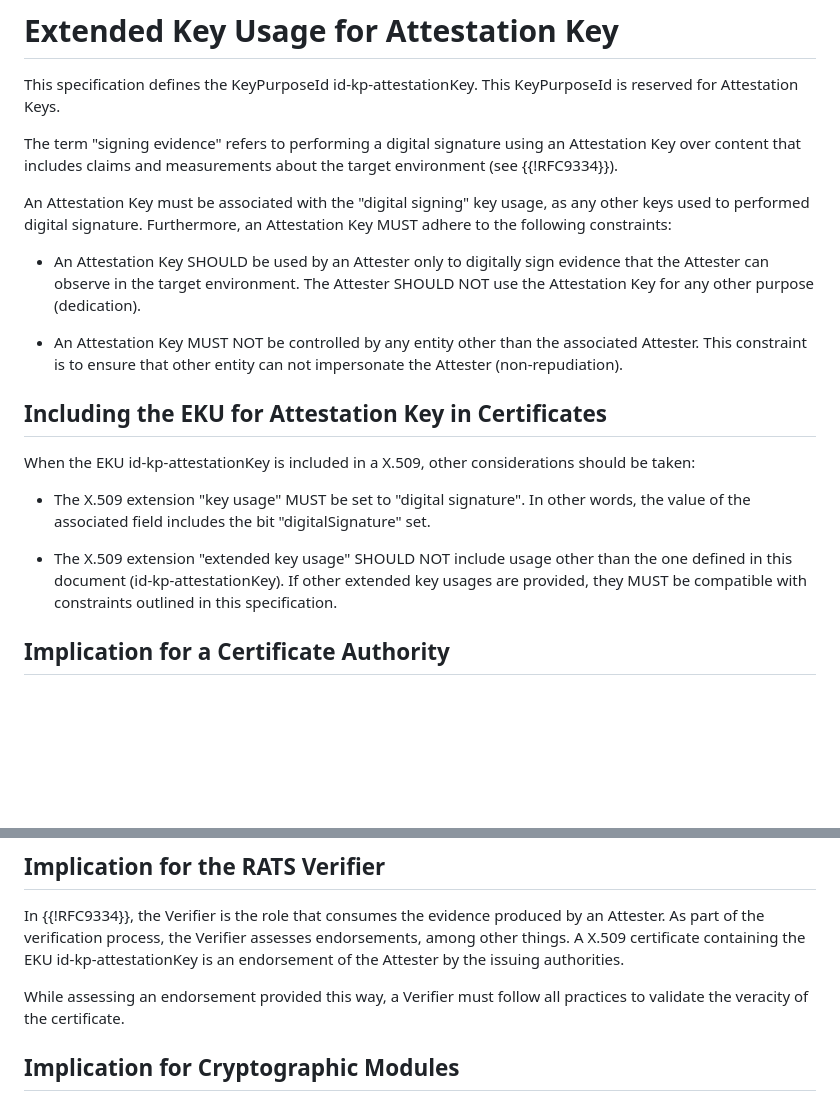
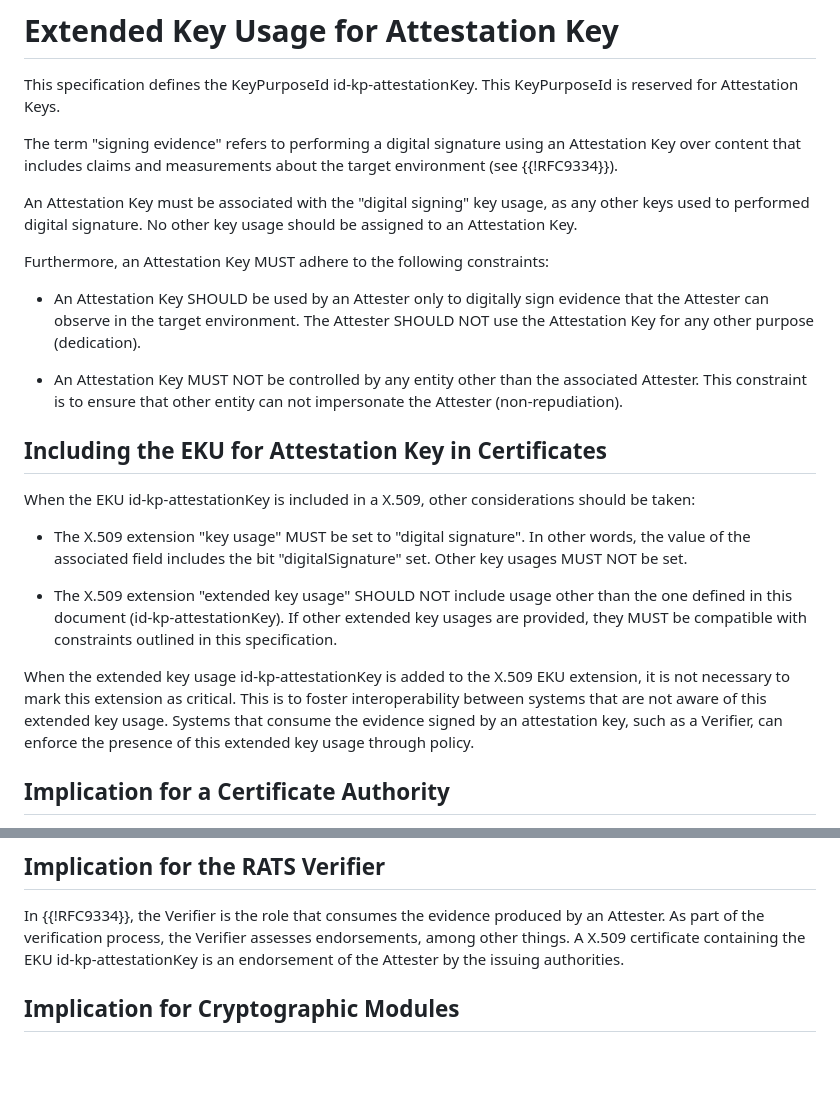
Before and after one commit to jpfiset/draft-jpfiset-attestationkey-eku, a Markdown page: draft-jpfiset-lamps-attestationkey-eku.md, 2 parts joined by grey strips. Drawn GitHub-style; blank space fills up the shorter version.

Commit message:
Address whether EKU should be critical.
Addresses #4

```diff
--- a/draft-jpfiset-lamps-attestationkey-eku.md
+++ b/draft-jpfiset-lamps-attestationkey-eku.md
@@ -89,8 +89,10 @@ using an Attestation Key over content that includes claims and measurements abou
 environment (see {{!RFC9334}}).
 
 An Attestation Key must be associated with the "digital signing" key usage, as any
-other keys used to performed digital signature. Furthermore, an Attestation Key MUST
-adhere to the following constraints:
+other keys used to performed digital signature. No other key usage should be assigned to
+an Attestation Key.
+
+Furthermore, an Attestation Key MUST adhere to the following constraints:
 
 * An Attestation Key SHOULD be used by an Attester only to digitally sign evidence that
 the Attester can observe in the target environment. The Attester SHOULD NOT use the
@@ -106,11 +108,18 @@ When the EKU id-kp-attestationKey is included in a X.509, other considerations s
 be taken:
 
 * The X.509 extension "key usage" MUST be set to "digital signature". In other words,
-the value of the associated field includes the bit "digitalSignature" set.
+the value of the associated field includes the bit "digitalSignature" set. Other key
+usages MUST NOT be set.
 
 * The X.509 extension "extended key usage" SHOULD NOT include usage other than the
 one defined in this document (id-kp-attestationKey). If other extended key usages
 are provided, they MUST be compatible with constraints outlined in this specification.
+
+When the extended key usage id-kp-attestationKey is added to the X.509 EKU extension, it
+is not necessary to mark this extension as critical. This is to foster interoperability
+between systems that are not aware of this extended key usage. Systems that consume the
+evidence signed by an attestation key, such as a Verifier, can enforce the presence of this
+extended key usage through policy.
 
 ## Implication for a Certificate Authority
 
@@ -135,9 +144,6 @@ In {{!RFC9334}}, the Verifier is the role that consumes the evidence produced by
 Attester. As part of the verification process, the Verifier assesses endorsements, among
 other things. A X.509 certificate containing the EKU id-kp-attestationKey is an
 endorsement of the Attester by the issuing authorities.
-
-While assessing an endorsement provided this way, a Verifier must follow all practices
-to validate the veracity of the certificate.
 
 ## Implication for Cryptographic Modules
 
```
